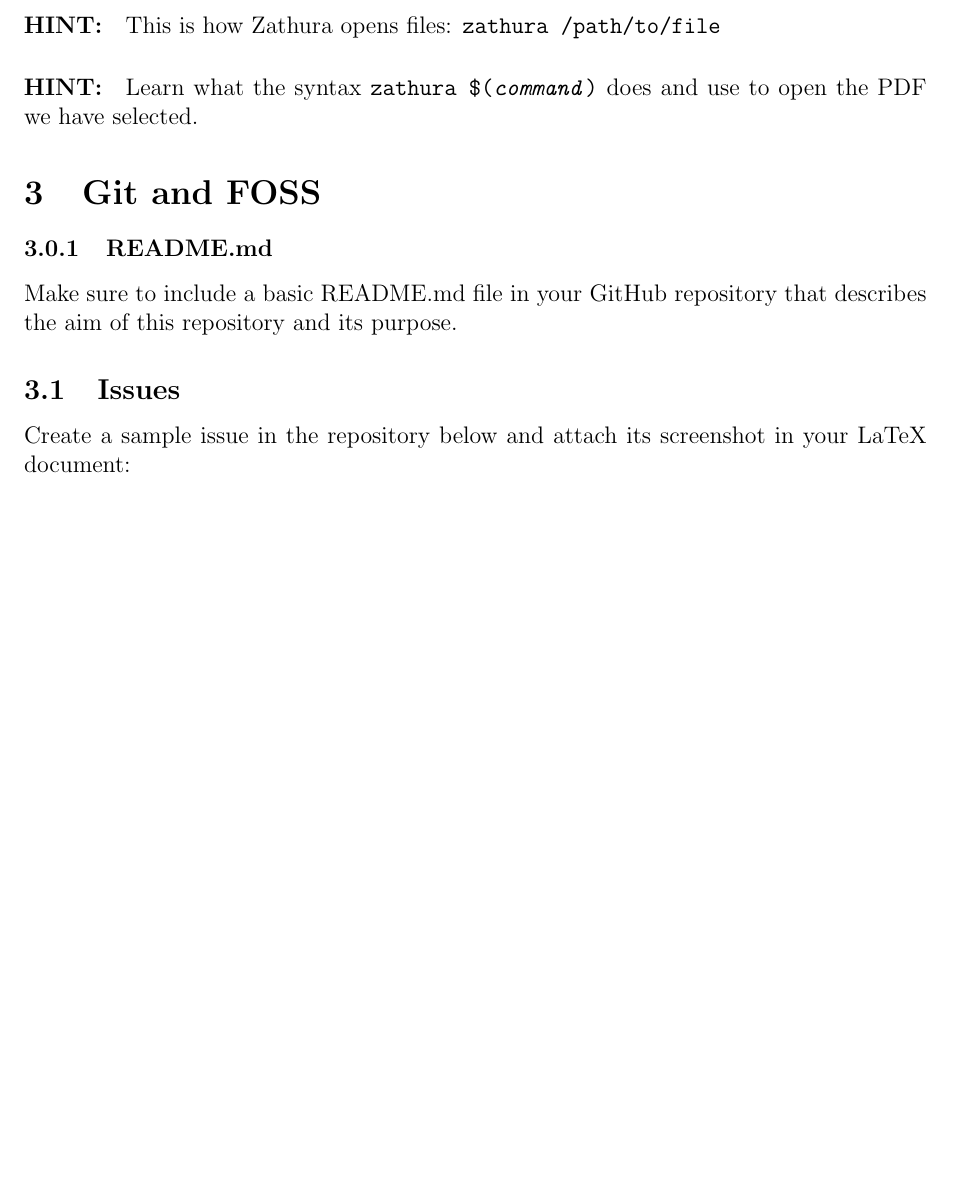
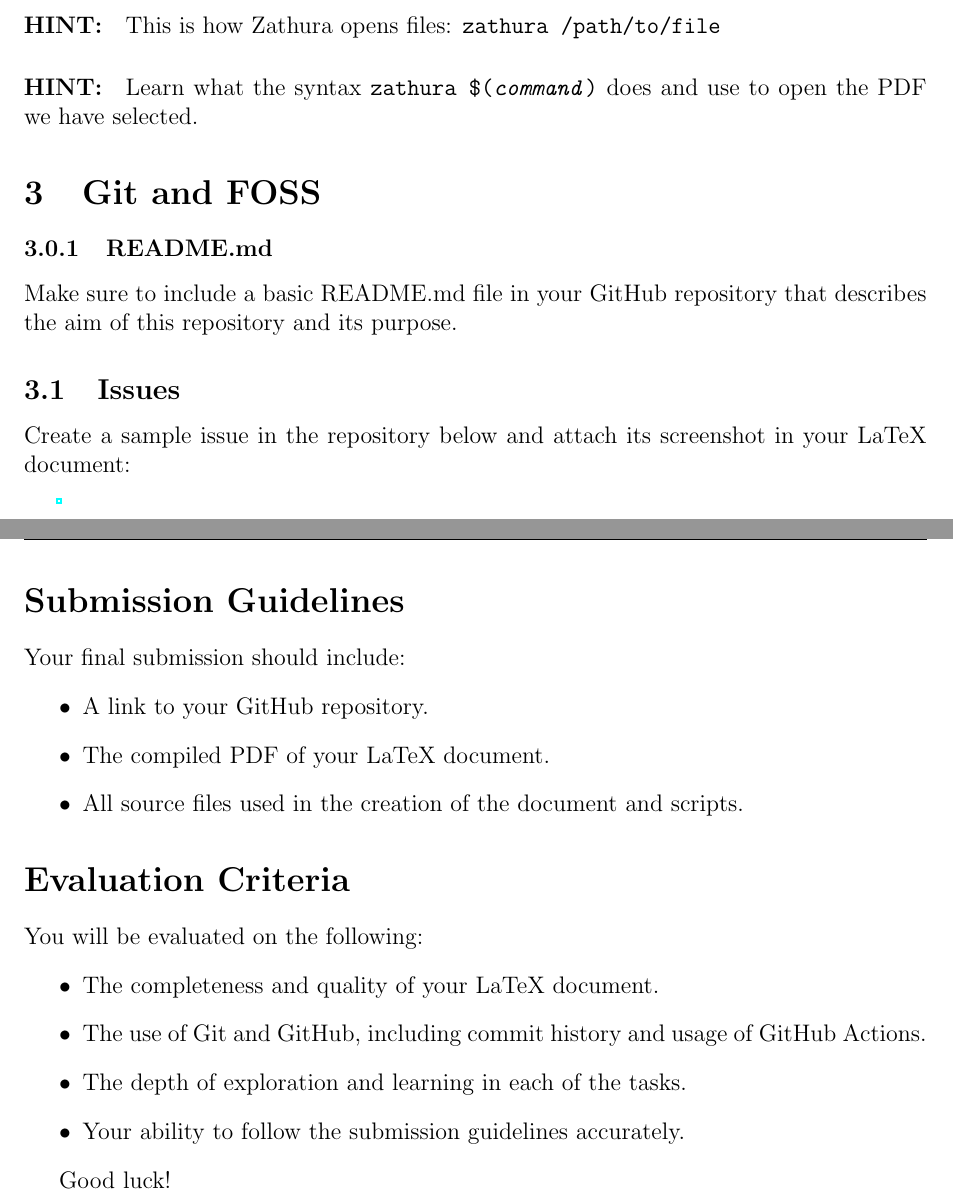
Before and after one commit to Manizmn84/CW-Finall, a LaTeX document (main.tex): part of page 4 of 4 before the commit and two parts of pages 4 and 5 of 5 after it, the two joined at a grey line, cut so that both start at the same text, the shorter picture padded with empty space. Compiled offline with pdfLaTeX.

Commit message:
Added Guidelines

```diff
--- a/main.tex
+++ b/main.tex
@@ -134,5 +134,28 @@ Make sure to include a basic README.md file in your GitHub repository that descr
 \subsection{Issues}
 Create a sample issue in the repository below and attach its screenshot in your LaTeX document:
 
+\url{}
+
+\pagebreak
+
+\section*{Submission Guidelines}
+Your final submission should include:
+\begin{itemize}
+    \item A link to your GitHub repository.
+    \item The compiled PDF of your LaTeX document.
+    \item All source files used in the creation of the document and scripts.
+\end{itemize}
+
+\section*{Evaluation Criteria}
+You will be evaluated on the following:
+\begin{itemize}
+    \item The completeness and quality of your LaTeX document.
+    \item The use of Git and GitHub, including commit history and usage of GitHub Actions.
+    \item The depth of exploration and learning in each of the tasks.
+
+\item Your ability to follow the submission guidelines accurately.
+\end{itemize}
+
+Good luck!
 
 \end{document}
```
